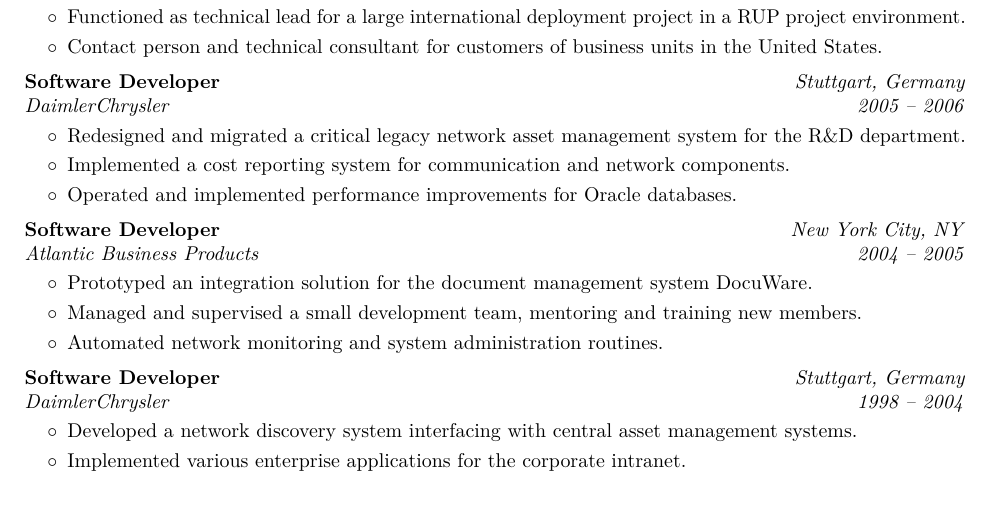
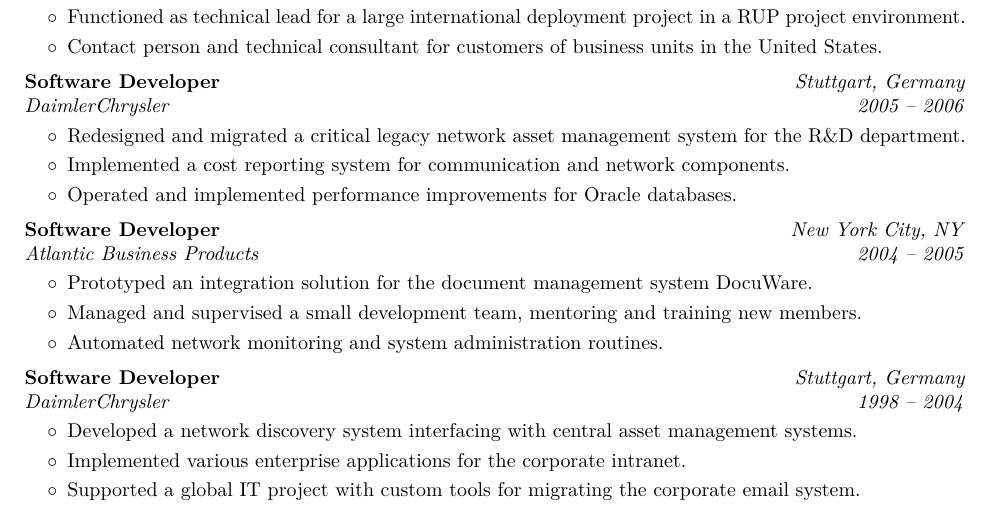
Before and after one commit to gzurowski/cv, a LaTeX CV (academic-cv.tex): part of page 2 of 3, cut so that both start at the same text. Compiled offline with pdfLaTeX.

Commit message:
Add additional bullet to earliest DaimlerChrysler section

```diff
--- a/academic-cv.tex
+++ b/academic-cv.tex
@@ -569,6 +569,7 @@
     \begin{highlights}
         \item Developed a network discovery system interfacing with central asset management systems.
         \item Implemented various enterprise applications for the corporate intranet.
+        \item Supported a global IT project with custom tools for migrating the corporate email system.
     \end{highlights}
 \end{onecolentry}
 
```
